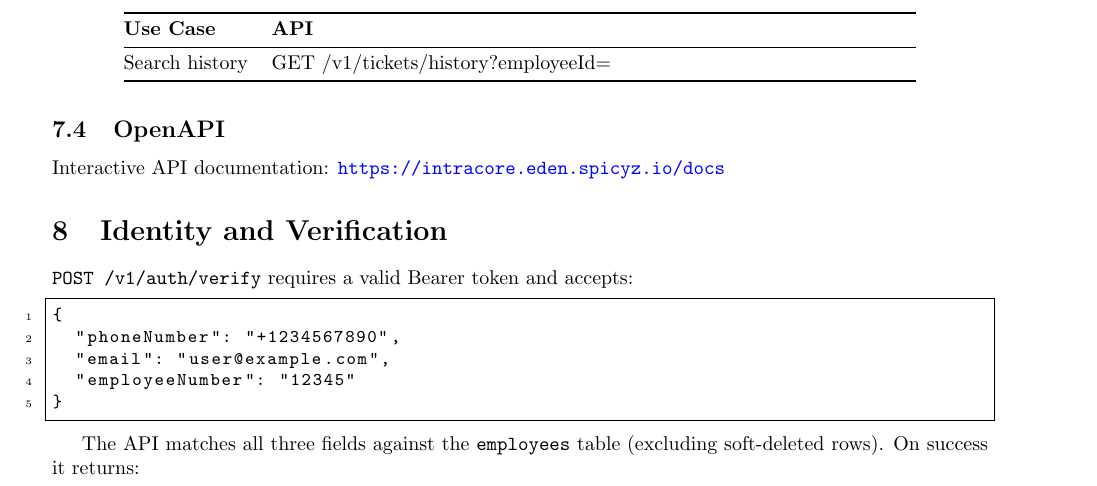
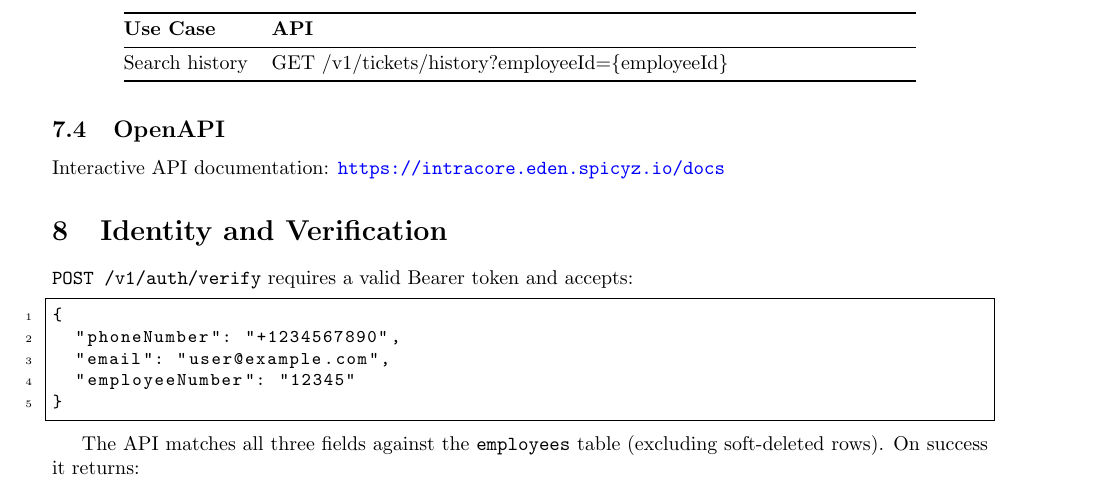
Before and after one commit to boss-spicyz100x/intracore, a LaTeX paper (docs/technical-design-document/technical-design-document.tex): part of page 12 of 13, cut so that both start at the same text. The pictures show the PDF file docs/technical-design-document/technical-design-document.pdf that the author committed with the source.

Commit message:
feat: cleanup env

```diff
--- a/docs/technical-design-document/technical-design-document.tex
+++ b/docs/technical-design-document/technical-design-document.tex
@@ -255,7 +255,7 @@ The following diagrams depict the flow (user connects via a public phone number
     \newinst{api}{IntraCore API}
     \newinst{db}{Database}
     \begin{call}[1]{user}{List my tickets}{agent}{tickets}
-      \begin{call}[2]{agent}{GET /v1/tickets/history?employeeId=}{api}{tickets}
+      \begin{call}[2]{agent}{GET /v1/tickets/history?employeeId=\{employeeId\}}{api}{tickets}
         \begin{call}[1]{api}{Select tickets}{db}{tickets}
         \end{call}
       \end{call}
@@ -385,7 +385,7 @@ created_at TEXT NOT NULL
   \item \texttt{GET /v1/tickets/number/:ticketNumber} --- Get ticket by ticket number
   \item \texttt{PUT /v1/tickets/number/:ticketNumber} --- Update ticket by number
   \item \texttt{DELETE /v1/tickets/number/:ticketNumber} --- Close ticket by number
-  \item \texttt{GET /v1/tickets/history?employeeId=} --- Ticket history for employee
+  \item \texttt{GET /v1/tickets/history?employeeId=\{employeeId\}} --- Ticket history for employee
   \item \texttt{GET|POST /v1/companies}, \texttt{GET|PUT|DELETE /v1/companies/:id}
   \item \texttt{GET|POST /v1/employees}, \texttt{GET|PUT|DELETE /v1/employees/:id}
   \item \texttt{GET|POST /v1/whitelists}, \texttt{GET|PUT|DELETE /v1/whitelists/:id}
@@ -409,7 +409,7 @@ Open ticket & POST /v1/tickets \\
 Check status & GET /v1/tickets/number/:ticketNumber or GET /v1/tickets/:id \\
 Update ticket & PUT /v1/tickets/:id or PUT /v1/tickets/number/:ticketNumber \\
 Close ticket & DELETE /v1/tickets/:id or DELETE /v1/tickets/number/:ticketNumber \\
-Search history & GET /v1/tickets/history?employeeId= \\
+Search history & GET /v1/tickets/history?employeeId=\{employeeId\} \\
 \bottomrule
 \end{longtable}
 
```
Also changed, not shown: docs/technical-design-document/technical-design-document.pdf, 1 other file.
